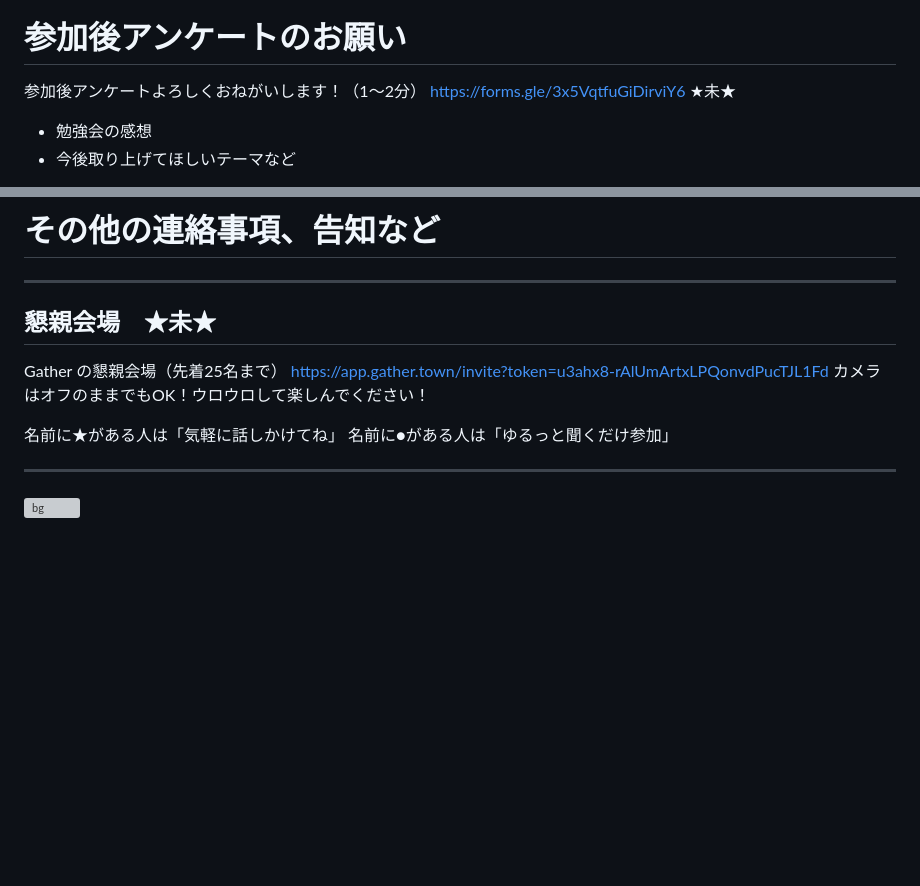
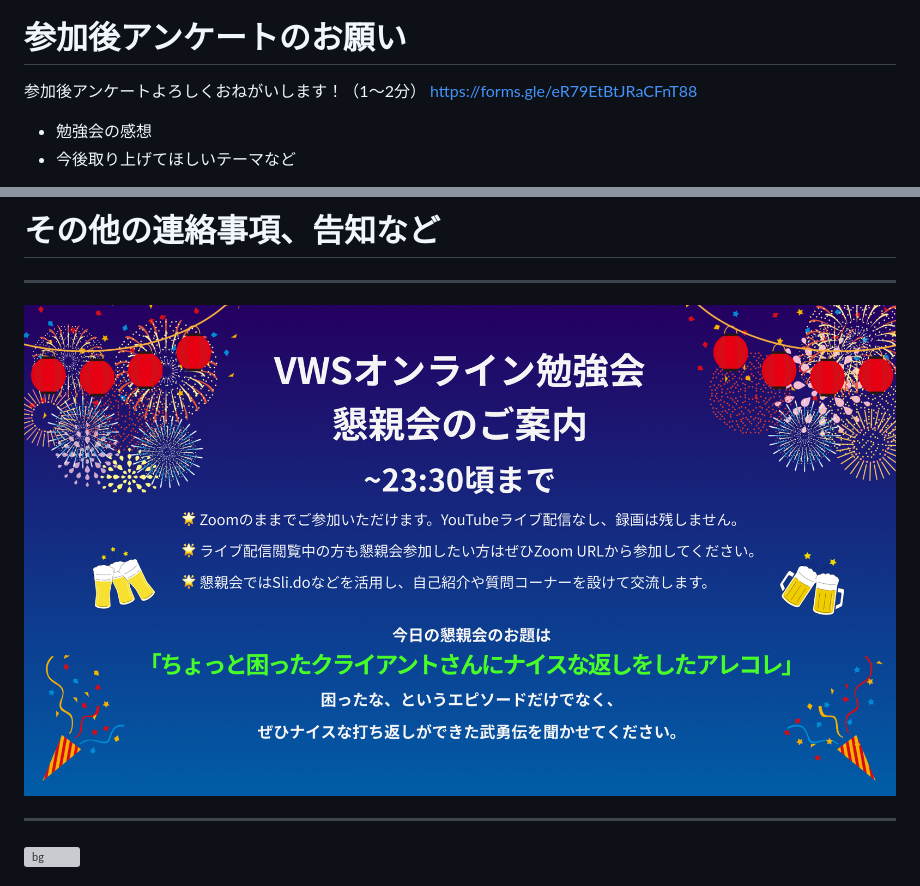
Before and after one commit to vektor-inc/slide, a Markdown page: template_seminar.md, 2 parts joined by grey strips. Rendered like a GitHub page; pictures changed too: images/konshinkai-38.png (added); blank space fills up the shorter version; grey boxes are pictures that could not be loaded.

Commit message:
懇親会案内を追加

```diff
--- a/template_seminar.md
+++ b/template_seminar.md
@@ -211,7 +211,7 @@ https://docs.google.com/spreadsheets/d/1Yvk3AN4pWn2tjL7DBe0HZm4OvvWOWhfp9ub76bAj
 # 参加後アンケートのお願い
 
 参加後アンケートよろしくおねがいします！（1〜2分）
-https://forms.gle/3x5VqtfuGiDirviY6 ★未★
+https://forms.gle/eR79EtBtJRaCFnT88
 
 - 勉強会の感想
 - 今後取り上げてほしいテーマなど
@@ -239,16 +239,7 @@ https://vektor.connpass.com/event/260567/
 # その他の連絡事項、告知など
 
 ---
-
-## 懇親会場　★未★
-
-Gather の懇親会場（先着25名まで）
-https://app.gather.town/invite?token=u3ahx8-rAlUmArtxLPQonvdPucTJL1Fd
-カメラはオフのままでもOK！ウロウロして楽しんでください！
-
-名前に★がある人は「気軽に話しかけてね」
-名前に●がある人は「ゆるっと聞くだけ参加」
-
+![bg](images/konshinkai-38.png)
 
 ---
 <!-- _class: title -->
```
